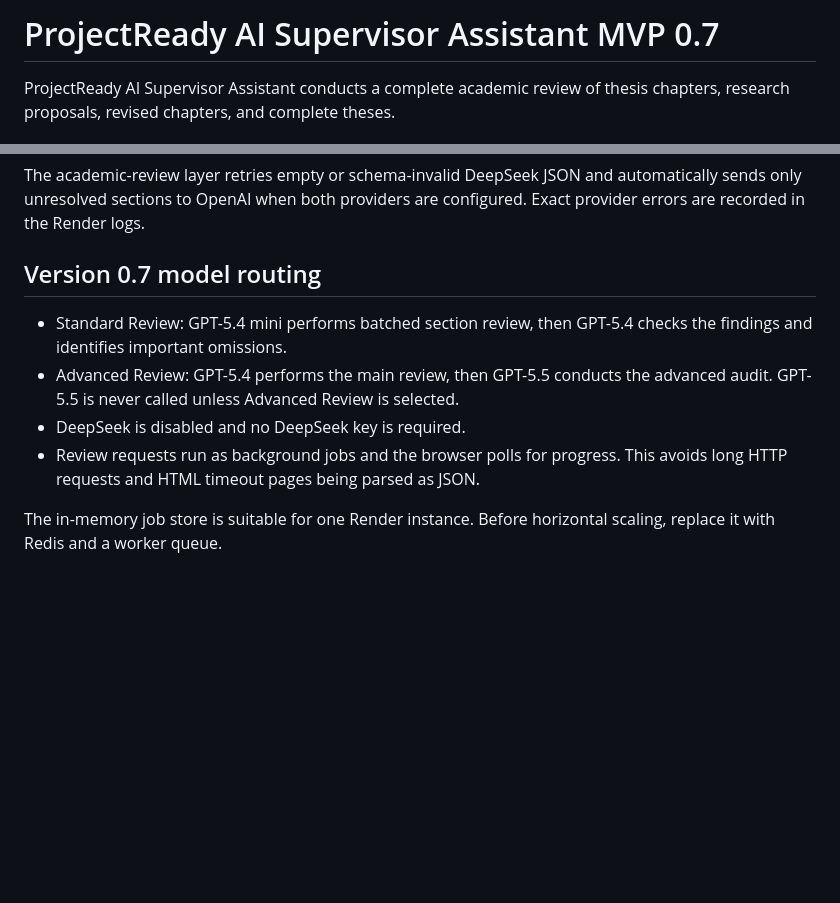
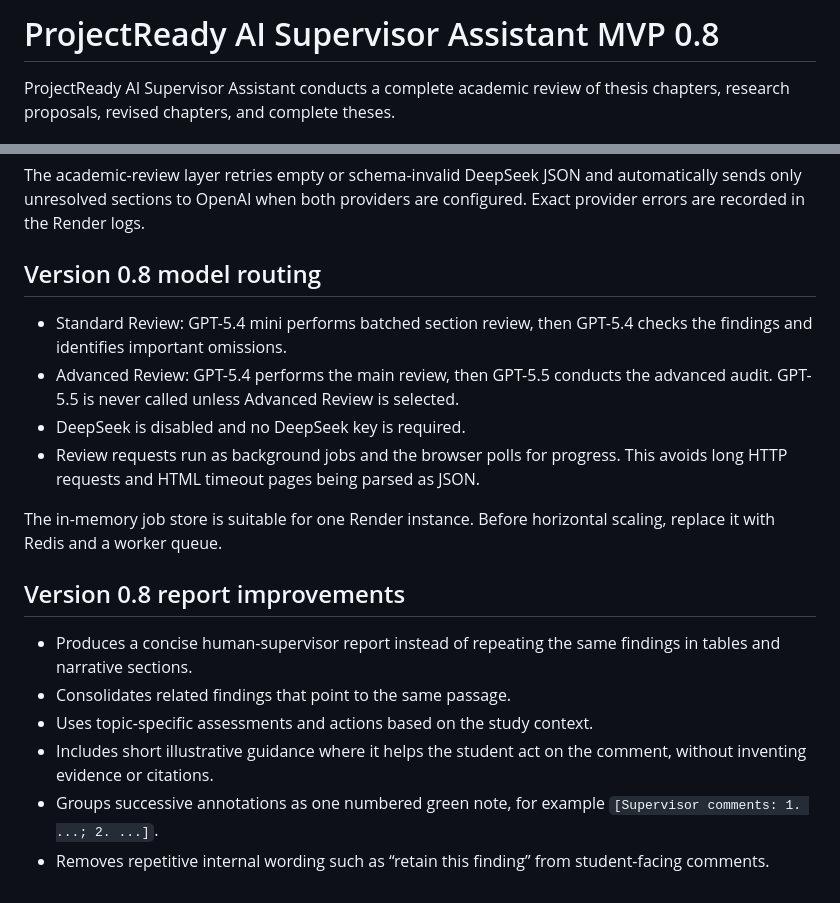
Before and after one commit to yawanokye/supervisor, a Markdown page: README.md, 2 parts joined by grey strips. GitHub-like rendering; blank space fills up the shorter version.

```diff
--- a/README.md
+++ b/README.md
@@ -1,4 +1,4 @@
-# ProjectReady AI Supervisor Assistant MVP 0.7
+# ProjectReady AI Supervisor Assistant MVP 0.8
 
 ProjectReady AI Supervisor Assistant conducts a complete academic review of thesis chapters, research proposals, revised chapters, and complete theses.
 
@@ -70,7 +70,7 @@ Python is pinned to 3.12.11 through `.python-version` and `render.yaml`.
 The academic-review layer retries empty or schema-invalid DeepSeek JSON and automatically sends only unresolved sections to OpenAI when both providers are configured. Exact provider errors are recorded in the Render logs.
 
 
-## Version 0.7 model routing
+## Version 0.8 model routing
 
 - Standard Review: GPT-5.4 mini performs batched section review, then GPT-5.4 checks the findings and identifies important omissions.
 - Advanced Review: GPT-5.4 performs the main review, then GPT-5.5 conducts the advanced audit. GPT-5.5 is never called unless Advanced Review is selected.
@@ -78,3 +78,11 @@ The academic-review layer retries empty or schema-invalid DeepSeek JSON and auto
 - Review requests run as background jobs and the browser polls for progress. This avoids long HTTP requests and HTML timeout pages being parsed as JSON.
 
 The in-memory job store is suitable for one Render instance. Before horizontal scaling, replace it with Redis and a worker queue.
+## Version 0.8 report improvements
+
+- Produces a concise human-supervisor report instead of repeating the same findings in tables and narrative sections.
+- Consolidates related findings that point to the same passage.
+- Uses topic-specific assessments and actions based on the study context.
+- Includes short illustrative guidance where it helps the student act on the comment, without inventing evidence or citations.
+- Groups successive annotations as one numbered green note, for example `[Supervisor comments: 1. ...; 2. ...]`.
+- Removes repetitive internal wording such as “retain this finding” from student-facing comments.
```
